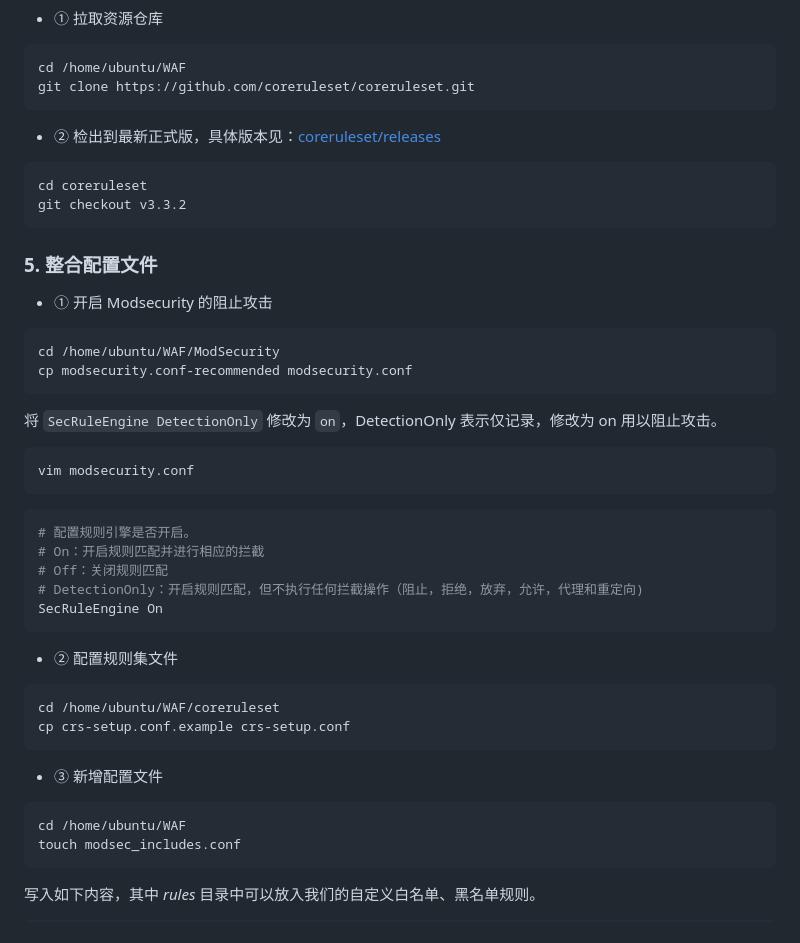
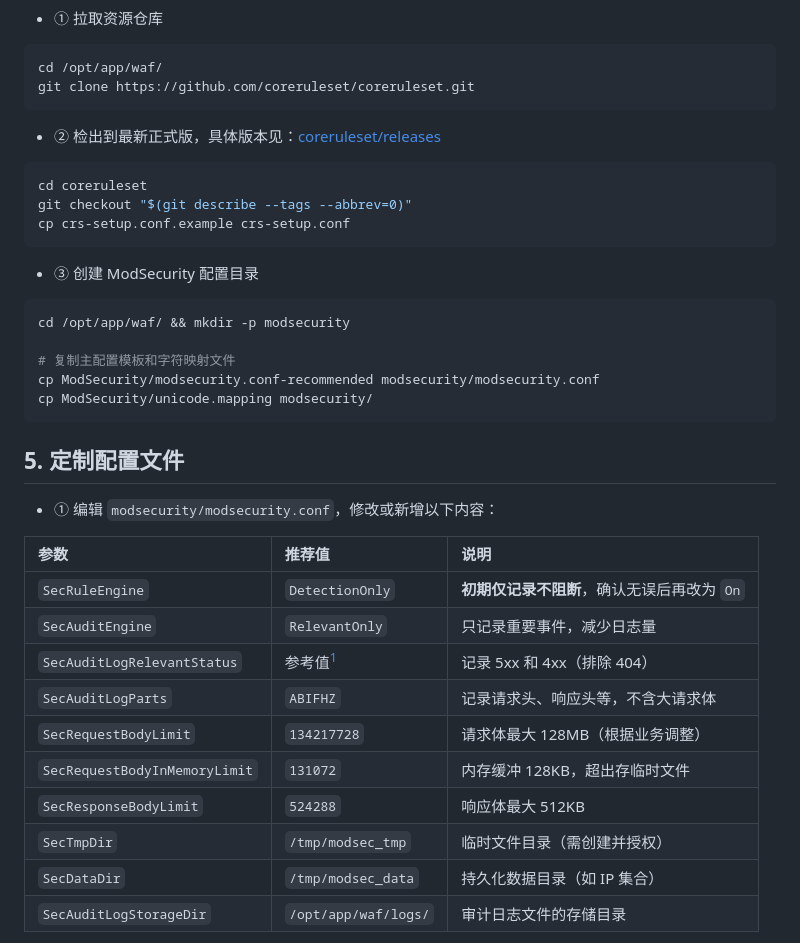
Before and after one commit to inkss/markdown, a Markdown page: Hexo/2022/22-03@宝塔面板部署ModSecurity.md, the part around one of its changes. Drawn GitHub-style.

````diff
--- a/Hexo/2022/22-03@宝塔面板部署ModSecurity.md
+++ b/Hexo/2022/22-03@宝塔面板部署ModSecurity.md
@@ -103,7 +119,7 @@ git checkout v1.0.2
 - ① 拉取资源仓库
 
 ```sh
-cd /home/ubuntu/WAF
+cd /opt/app/waf/
 git clone https://github.com/coreruleset/coreruleset.git
 ```
 
@@ -111,44 +127,34 @@ git clone https://github.com/coreruleset/coreruleset.git
 
 ```sh
 cd coreruleset
-git checkout v3.3.2
-```
-
-### 5. 整合配置文件
-
-- ① 开启 Modsecurity 的阻止攻击
-
-```sh
-cd /home/ubuntu/WAF/ModSecurity
-cp modsecurity.conf-recommended modsecurity.conf
-```
-
-将 `SecRuleEngine DetectionOnly` 修改为 `on`，DetectionOnly 表示仅记录，修改为 on 用以阻止攻击。
-
-```sh
-vim modsecurity.conf
-```
-
-```conf
-# 配置规则引擎是否开启。
-# On：开启规则匹配并进行相应的拦截
-# Off：关闭规则匹配
-# DetectionOnly：开启规则匹配，但不执行任何拦截操作（阻止，拒绝，放弃，允许，代理和重定向)
-SecRuleEngine On
-```
-
-- ② 配置规则集文件
-
-```sh
-cd /home/ubuntu/WAF/coreruleset
+git checkout "$(git describe --tags --abbrev=0)"
 cp crs-setup.conf.example crs-setup.conf
 ```
 
-- ③ 新增配置文件
+- ③ 创建 ModSecurity 配置目录
 
 ```sh
-cd /home/ubuntu/WAF
-touch modsec_includes.conf
+cd /opt/app/waf/ && mkdir -p modsecurity
+
+# 复制主配置模板和字符映射文件
+cp ModSecurity/modsecurity.conf-recommended modsecurity/modsecurity.conf
+cp ModSecurity/unicode.mapping modsecurity/
 ```
 
-写入如下内容，其中 *rules* 目录中可以放入我们的自定义白名单、黑名单规则。
+## 5. 定制配置文件
+
+- ① 编辑 `modsecurity/modsecurity.conf`，修改或新增以下内容：
+
+| 参数                          | 推荐值                    | 说明                                        |
+| :---------------------------- | :----------------------- | :------------------------------------------ |
+| `SecRuleEngine`               | `DetectionOnly`          | **初期仅记录不阻断**，确认无误后再改为 `On` |
+| `SecAuditEngine`              | `RelevantOnly`           | 只记录重要事件，减少日志量                  |
+| `SecAuditLogRelevantStatus`   | 参考值[^code]             | 记录 5xx 和 4xx（排除 404） |
+| `SecAuditLogParts`            | `ABIFHZ`                 | 记录请求头、响应头等，不含大请求体          |
+| `SecRequestBodyLimit`         | `134217728`              | 请求体最大 128MB（根据业务调整）            |
+| `SecRequestBodyInMemoryLimit` | `131072`                 | 内存缓冲 128KB，超出存临时文件              |
+| `SecResponseBodyLimit`        | `524288`                 | 响应体最大 512KB                            |
+| `SecTmpDir`                   | `/tmp/modsec_tmp`        | 临时文件目录（需创建并授权）                |
+| `SecDataDir`                  | `/tmp/modsec_data`       | 持久化数据目录（如 IP 集合）                |
+| `SecAuditLogStorageDir`       | `/opt/app/waf/logs/`     | 审计日志文件的存储目录                      |
+
````
Also changed, not shown: other parts of Hexo/2022/22-03@宝塔面板部署ModSecurity.md (+91 -65 lines), Hexo/2023/23-11@极空间防火墙.md (+19 -13 lines).
